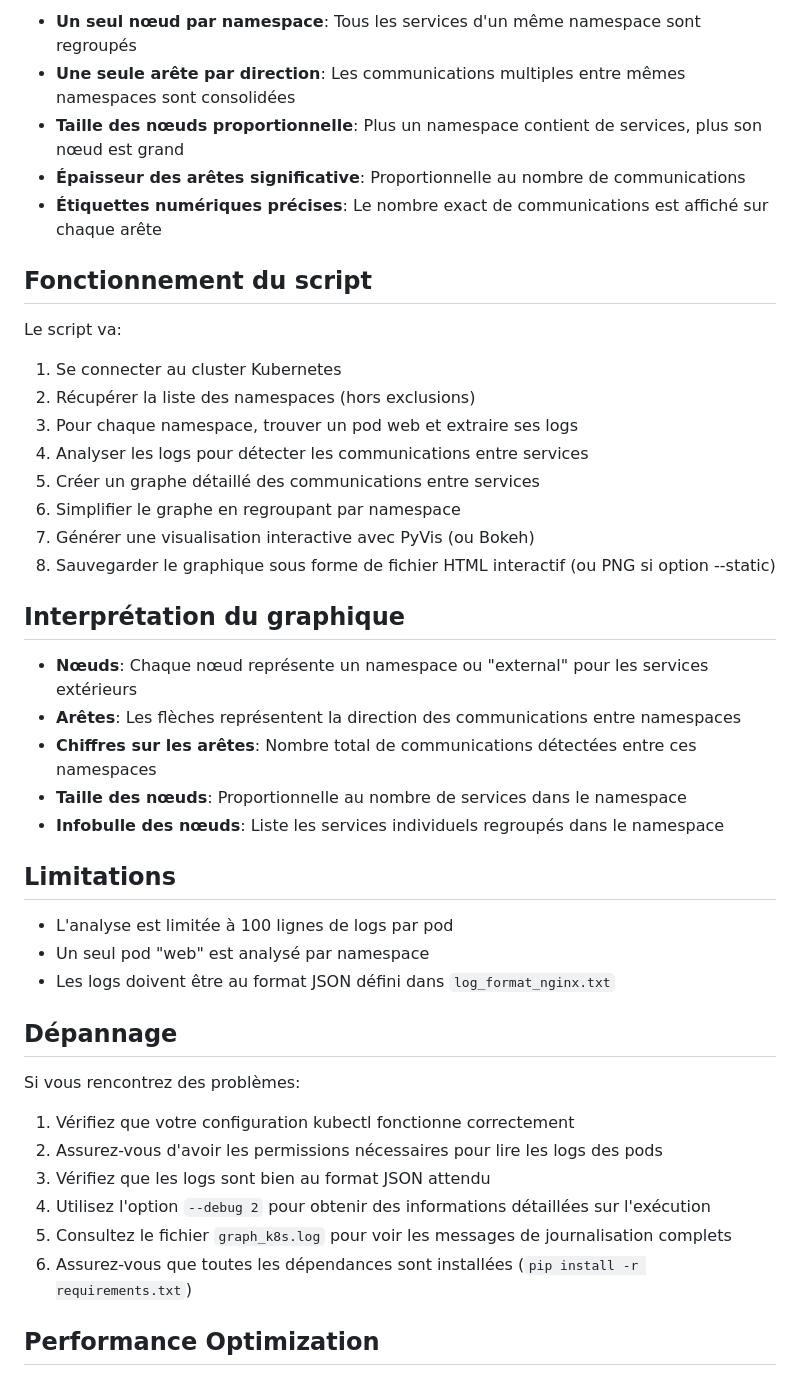
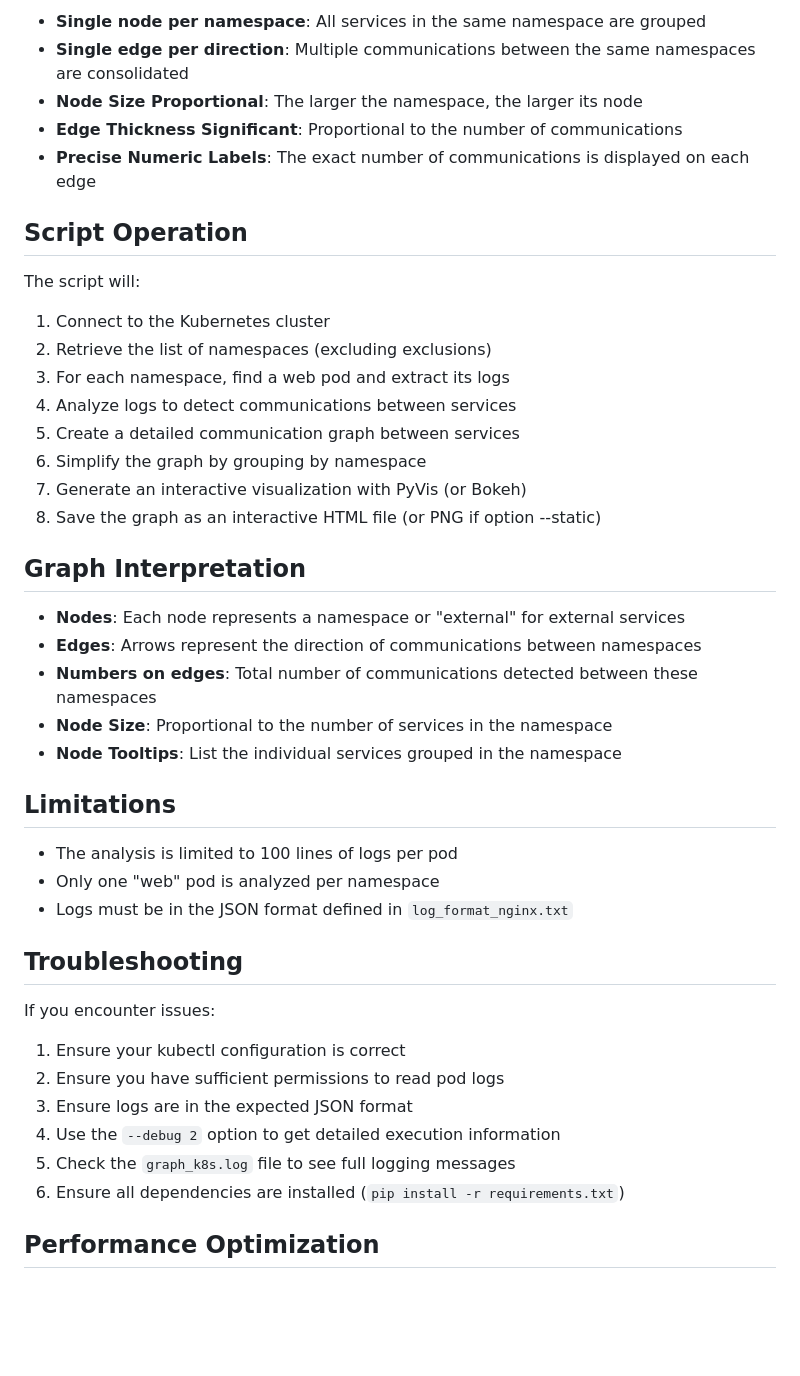
Before and after one commit to kennux75/k8s_graph, a Markdown page: README.md, the part around one of its changes. Drawn GitHub-style; blank space fills up the shorter version.

```diff
--- a/README.md
+++ b/README.md
@@ -244,46 +242,46 @@ Le script crée désormais un graphe simplifié avec les caractéristiques suiva
 
-- **Un seul nœud par namespace**: Tous les services d'un même namespace sont regroupés
-- **Une seule arête par direction**: Les communications multiples entre mêmes namespaces sont consolidées
-- **Taille des nœuds proportionnelle**: Plus un namespace contient de services, plus son nœud est grand
-- **Épaisseur des arêtes significative**: Proportionnelle au nombre de communications
-- **Étiquettes numériques précises**: Le nombre exact de communications est affiché sur chaque arête
+- **Single node per namespace**: All services in the same namespace are grouped
+- **Single edge per direction**: Multiple communications between the same namespaces are consolidated
+- **Node Size Proportional**: The larger the namespace, the larger its node
+- **Edge Thickness Significant**: Proportional to the number of communications
+- **Precise Numeric Labels**: The exact number of communications is displayed on each edge
 
-## Fonctionnement du script
+## Script Operation
 
-Le script va:
-1. Se connecter au cluster Kubernetes
-2. Récupérer la liste des namespaces (hors exclusions)
-3. Pour chaque namespace, trouver un pod web et extraire ses logs
-4. Analyser les logs pour détecter les communications entre services
-5. Créer un graphe détaillé des communications entre services
-6. Simplifier le graphe en regroupant par namespace
-7. Générer une visualisation interactive avec PyVis (ou Bokeh)
-8. Sauvegarder le graphique sous forme de fichier HTML interactif (ou PNG si option --static)
+The script will:
+1. Connect to the Kubernetes cluster
+2. Retrieve the list of namespaces (excluding exclusions)
+3. For each namespace, find a web pod and extract its logs
+4. Analyze logs to detect communications between services
+5. Create a detailed communication graph between services
+6. Simplify the graph by grouping by namespace
+7. Generate an interactive visualization with PyVis (or Bokeh)
+8. Save the graph as an interactive HTML file (or PNG if option --static)
 
-## Interprétation du graphique
+## Graph Interpretation
 
-- **Nœuds**: Chaque nœud représente un namespace ou "external" pour les services extérieurs
-- **Arêtes**: Les flèches représentent la direction des communications entre namespaces
-- **Chiffres sur les arêtes**: Nombre total de communications détectées entre ces namespaces
-- **Taille des nœuds**: Proportionnelle au nombre de services dans le namespace
-- **Infobulle des nœuds**: Liste les services individuels regroupés dans le namespace
+- **Nodes**: Each node represents a namespace or "external" for external services
+- **Edges**: Arrows represent the direction of communications between namespaces
+- **Numbers on edges**: Total number of communications detected between these namespaces
+- **Node Size**: Proportional to the number of services in the namespace
+- **Node Tooltips**: List the individual services grouped in the namespace
 
 ## Limitations
 
-- L'analyse est limitée à 100 lignes de logs par pod
-- Un seul pod "web" est analysé par namespace
-- Les logs doivent être au format JSON défini dans `log_format_nginx.txt`
+- The analysis is limited to 100 lines of logs per pod
+- Only one "web" pod is analyzed per namespace
+- Logs must be in the JSON format defined in `log_format_nginx.txt`
 
-## Dépannage
+## Troubleshooting
 
-Si vous rencontrez des problèmes:
+If you encounter issues:
 
-1. Vérifiez que votre configuration kubectl fonctionne correctement
-2. Assurez-vous d'avoir les permissions nécessaires pour lire les logs des pods
-3. Vérifiez que les logs sont bien au format JSON attendu
-4. Utilisez l'option `--debug 2` pour obtenir des informations détaillées sur l'exécution
-5. Consultez le fichier `graph_k8s.log` pour voir les messages de journalisation complets
-6. Assurez-vous que toutes les dépendances sont installées (`pip install -r requirements.txt`)
+1. Ensure your kubectl configuration is correct
+2. Ensure you have sufficient permissions to read pod logs
+3. Ensure logs are in the expected JSON format
+4. Use the `--debug 2` option to get detailed execution information
+5. Check the `graph_k8s.log` file to see full logging messages
+6. Ensure all dependencies are installed (`pip install -r requirements.txt`)
 
 ## Performance Optimization
 
```
Also changed, not shown: other parts of README.md (+54 -56 lines).
